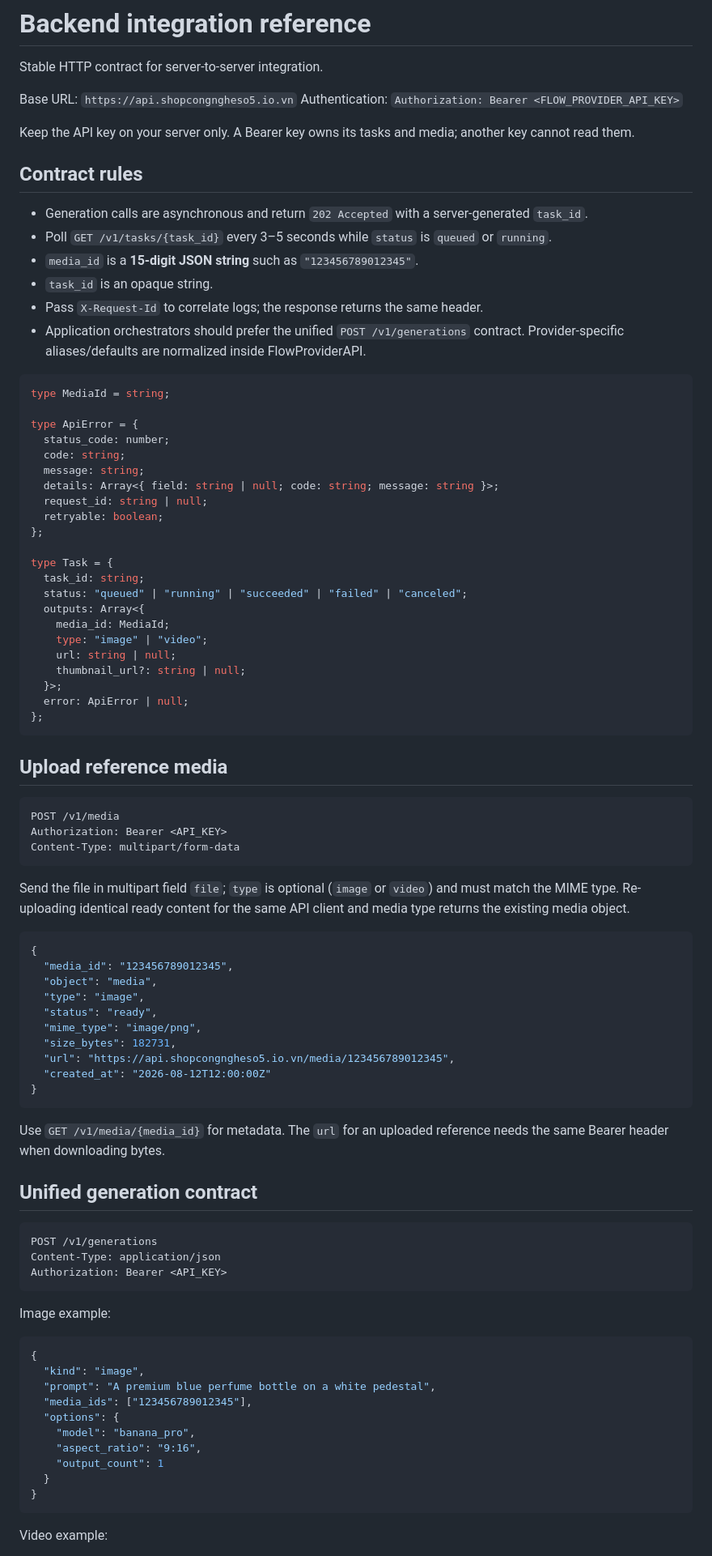
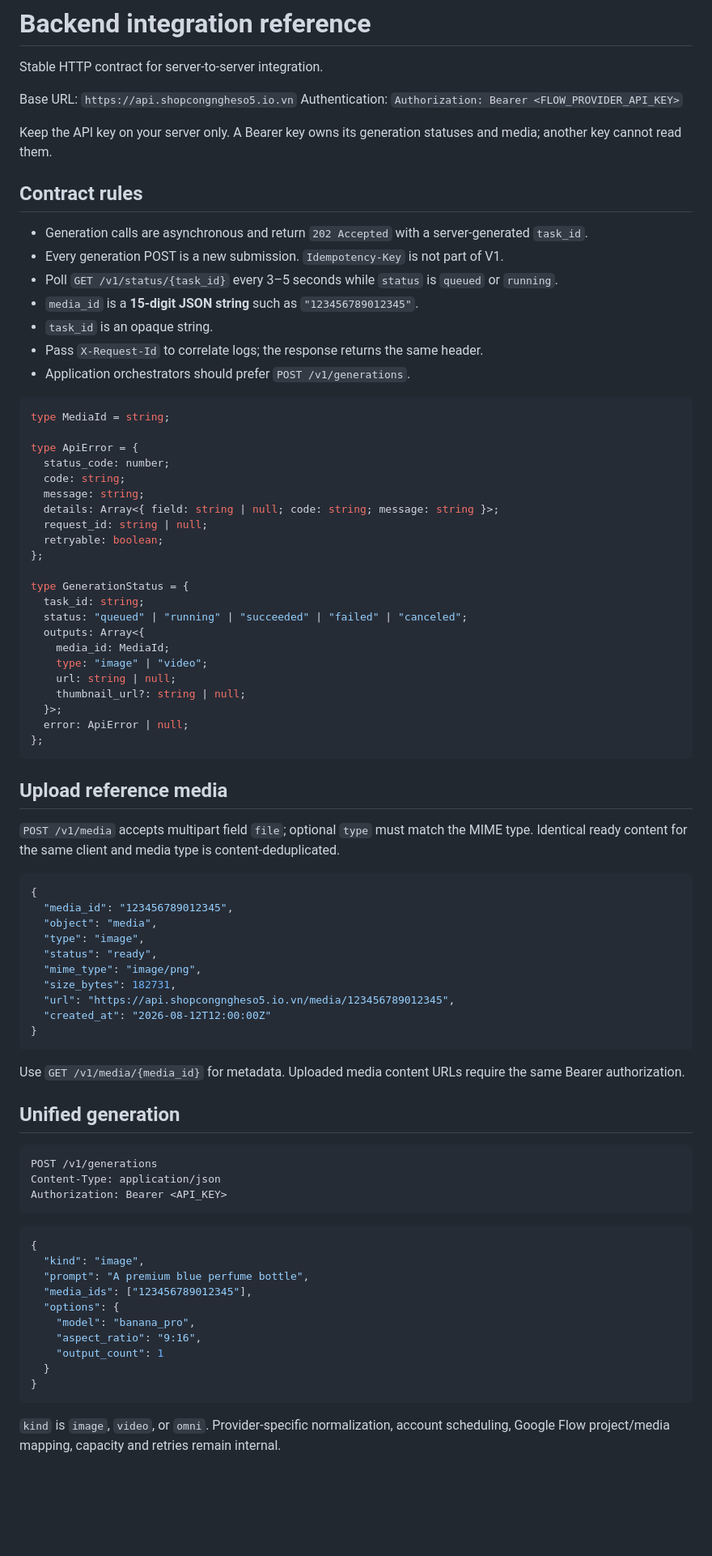
Before and after one commit to thiennv19215/FlowProviderAPI, a Markdown page: docs/backend-integration.md, the part around one of its changes. Shown at 81% size. Drawn GitHub-style; blank space fills up the shorter version.

````diff
--- a/docs/backend-integration.md
+++ b/docs/backend-integration.md
@@ -5,16 +5,17 @@ Stable HTTP contract for server-to-server integration.
 Base URL: `https://api.shopcongngheso5.io.vn`
 Authentication: `Authorization: Bearer <FLOW_PROVIDER_API_KEY>`
 
-Keep the API key on your server only. A Bearer key owns its tasks and media; another key cannot read them.
+Keep the API key on your server only. A Bearer key owns its generation statuses and media; another key cannot read them.
 
 ## Contract rules
 
 - Generation calls are asynchronous and return `202 Accepted` with a server-generated `task_id`.
-- Poll `GET /v1/tasks/{task_id}` every 3–5 seconds while `status` is `queued` or `running`.
+- Every generation POST is a new submission. `Idempotency-Key` is not part of V1.
+- Poll `GET /v1/status/{task_id}` every 3–5 seconds while `status` is `queued` or `running`.
 - `media_id` is a **15-digit JSON string** such as `"123456789012345"`.
 - `task_id` is an opaque string.
 - Pass `X-Request-Id` to correlate logs; the response returns the same header.
-- Application orchestrators should prefer the unified `POST /v1/generations` contract. Provider-specific aliases/defaults are normalized inside FlowProviderAPI.
+- Application orchestrators should prefer `POST /v1/generations`.
 
 ```ts
 type MediaId = string;
@@ -28,7 +29,7 @@ type ApiError = {
   retryable: boolean;
 };
 
-type Task = {
+type GenerationStatus = {
   task_id: string;
   status: "queued" | "running" | "succeeded" | "failed" | "canceled";
   outputs: Array<{
@@ -43,13 +44,7 @@ type Task = {
 
 ## Upload reference media
 
-```http
-POST /v1/media
-Authorization: Bearer <API_KEY>
-Content-Type: multipart/form-data
-```
-
-Send the file in multipart field `file`; `type` is optional (`image` or `video`) and must match the MIME type. Re-uploading identical ready content for the same API client and media type returns the existing media object.
+`POST /v1/media` accepts multipart field `file`; optional `type` must match the MIME type. Identical ready content for the same client and media type is content-deduplicated.
 
 ```json
 {
@@ -64,9 +59,9 @@ Send the file in multipart field `file`; `type` is optional (`image` or `video`)
 }
 ```
 
-Use `GET /v1/media/{media_id}` for metadata. The `url` for an uploaded reference needs the same Bearer header when downloading bytes.
+Use `GET /v1/media/{media_id}` for metadata. Uploaded media content URLs require the same Bearer authorization.
 
-## Unified generation contract
+## Unified generation
 
 ```http
 POST /v1/generations
@@ -74,12 +69,10 @@ Content-Type: application/json
 Authorization: Bearer <API_KEY>
 ```
 
-Image example:
-
 ```json
 {
   "kind": "image",
-  "prompt": "A premium blue perfume bottle on a white pedestal",
+  "prompt": "A premium blue perfume bottle",
   "media_ids": ["123456789012345"],
   "options": {
     "model": "banana_pro",
@@ -89,5 +82,5 @@ Image example:
 }
 ```
 
-Video example:
+`kind` is `image`, `video`, or `omni`. Provider-specific normalization, account scheduling, Google Flow project/media mapping, capacity and retries remain internal.
 
````
Also changed, not shown: other parts of docs/backend-integration.md (+19 -60 lines).
